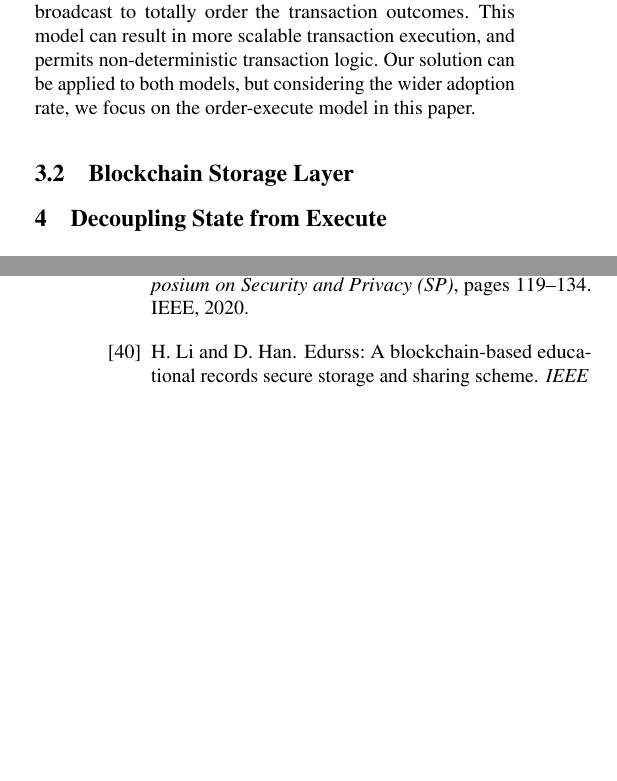
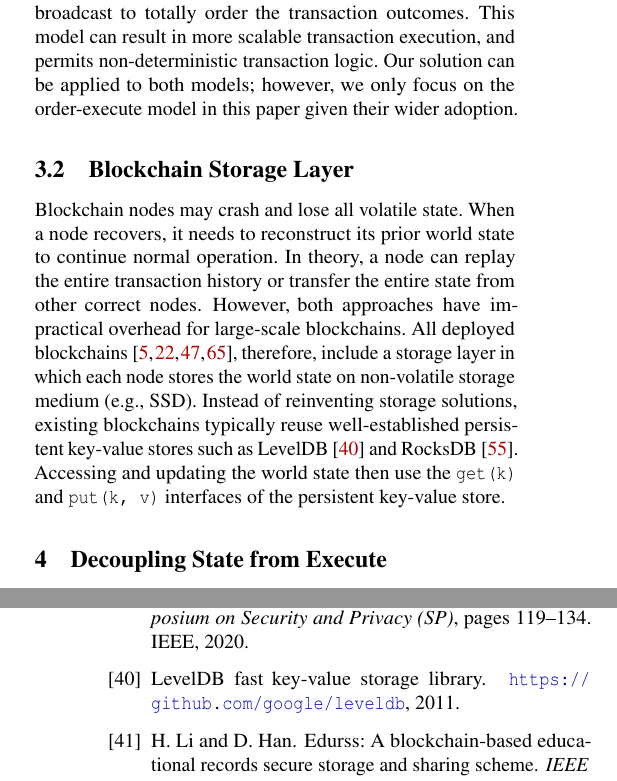
Before and after one commit to sgdxbc/bigbft-paper, a LaTeX document (paper.tex, which reads sections/background.tex): two parts of the columns of pages 4 and 16 of 17, joined at a grey line, cut so that both start at the same text, the shorter picture padded with empty space. Compiled offline with pdfLaTeX; a LaTeX package or settings file that is missing is left out.

Commit message:
bg: storage layer

```diff
--- a/sections/background.tex
+++ b/sections/background.tex
@@ -158,6 +160,16 @@ Given deterministic execution and the guarantees of atomic broadcast, world stat
 
 Some blockchains~\cite{hyperledger} apply the \emph{execute-order} model, in which nodes execute the transactions first, and then run atomic broadcast to totally order the transaction outcomes.
 This model can result in more scalable transaction execution, and permits non-deterministic transaction logic.
-Our solution can be applied to both models, but considering the wider adoption rate, we focus on the order-execute model in this paper.
+Our solution can be applied to both models;
+however, we only focus on the order-execute model in this paper given their wider adoption.
 
 \subsection{Blockchain Storage Layer}
+\label{sec:bg:storage}
+
+Blockchain nodes may crash and lose all volatile state.
+When a node recovers, it needs to reconstruct its prior world state to continue normal operation.
+In theory, a node can replay the entire transaction history or transfer the entire state from other correct nodes.
+However, both approaches have impractical overhead for large-scale blockchains.
+All deployed blockchains~\cite{bitcoin,ethereum,sui,algorand}, therefore, include a storage layer in which each node stores the world state on non-volatile storage medium (\eg, SSD).
+Instead of reinventing storage solutions, existing blockchains typically reuse well-established persistent key-value stores such as LevelDB~\cite{leveldb} and RocksDB~\cite{rocksdb}.
+Accessing and updating the world state then use the \code{get(k)} and \code{put(k, v)} interfaces of the persistent key-value store.
```
Also changed, not shown: sections/background.tex (2 more changed lines).
